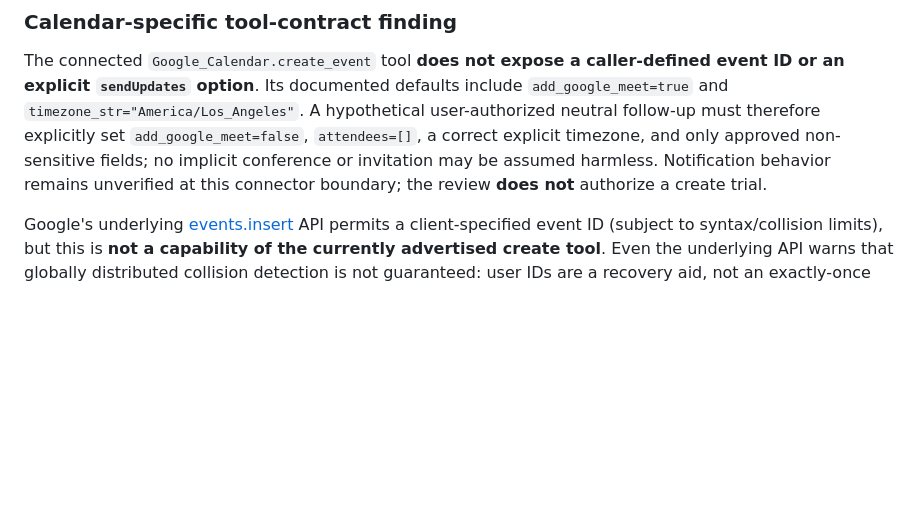
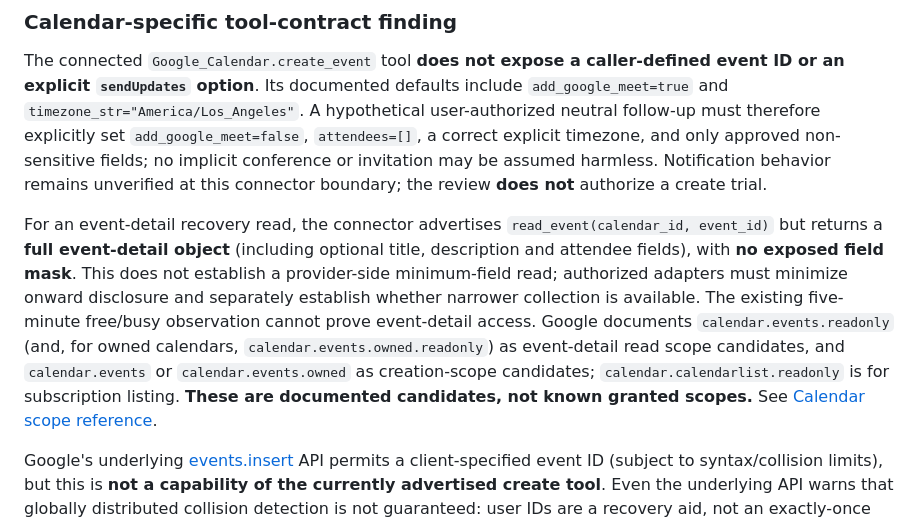
Before and after one commit to Stoqnist/chatgpt-library, a Markdown page: docs/v2-i1-provider-operation-feasibility.md, the part around the change. Rendered like a GitHub page; blank space fills up the shorter version.

Commit message:
docs(v2 I1): distinguish event-detail field exposure and scope candidates from freebusy

```diff
--- a/docs/v2-i1-provider-operation-feasibility.md
+++ b/docs/v2-i1-provider-operation-feasibility.md
@@ -20,6 +20,8 @@ Evidence levels are distinct: **reported read** = prior P4 review describes a li
 
 The connected `Google_Calendar.create_event` tool **does not expose a caller-defined event ID or an explicit `sendUpdates` option**. Its documented defaults include `add_google_meet=true` and `timezone_str="America/Los_Angeles"`. A hypothetical user-authorized neutral follow-up must therefore explicitly set `add_google_meet=false`, `attendees=[]`, a correct explicit timezone, and only approved non-sensitive fields; no implicit conference or invitation may be assumed harmless. Notification behavior remains unverified at this connector boundary; the review **does not** authorize a create trial.
 
+For an event-detail recovery read, the connector advertises `read_event(calendar_id, event_id)` but returns a **full event-detail object** (including optional title, description and attendee fields), with **no exposed field mask**. This does not establish a provider-side minimum-field read; authorized adapters must minimize onward disclosure and separately establish whether narrower collection is available. The existing five-minute free/busy observation cannot prove event-detail access. Google documents `calendar.events.readonly` (and, for owned calendars, `calendar.events.owned.readonly`) as event-detail read scope candidates, and `calendar.events` or `calendar.events.owned` as creation-scope candidates; `calendar.calendarlist.readonly` is for subscription listing. **These are documented candidates, not known granted scopes.** See [Calendar scope reference](https://developers.google.com/workspace/calendar/api/auth).
+
 Google's underlying [events.insert](https://developers.google.com/workspace/calendar/api/v3/reference/events/insert) API permits a client-specified event ID (subject to syntax/collision limits), but this is **not a capability of the currently advertised create tool**. Even the underlying API warns that globally distributed collision detection is not guaranteed: user IDs are a recovery aid, not an exactly-once guarantee. [events.get](https://developers.google.com/workspace/calendar/api/v3/reference/events/get) accepts event-read scopes distinct from free/busy. The connector's broad text search is not a reliable identity oracle when every fictional follow-up uses the neutral title `Personal follow-up`. Until an exact event-identity and recovery strategy is supported **and independently tested on an approved disposable calendar**, any creation timeout with no stable returned ID must remain **unknown**, with **no automatic retry or deletion**.
 
 ### Library-specific tool-contract finding
```
